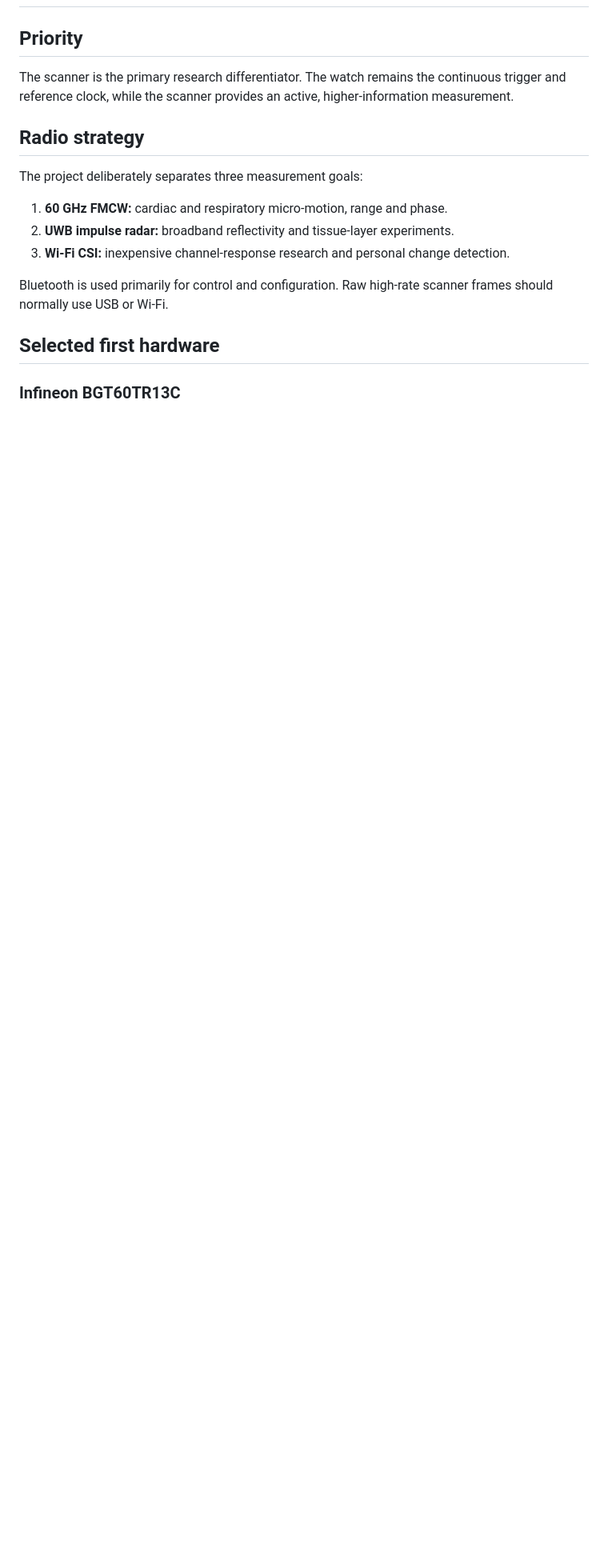
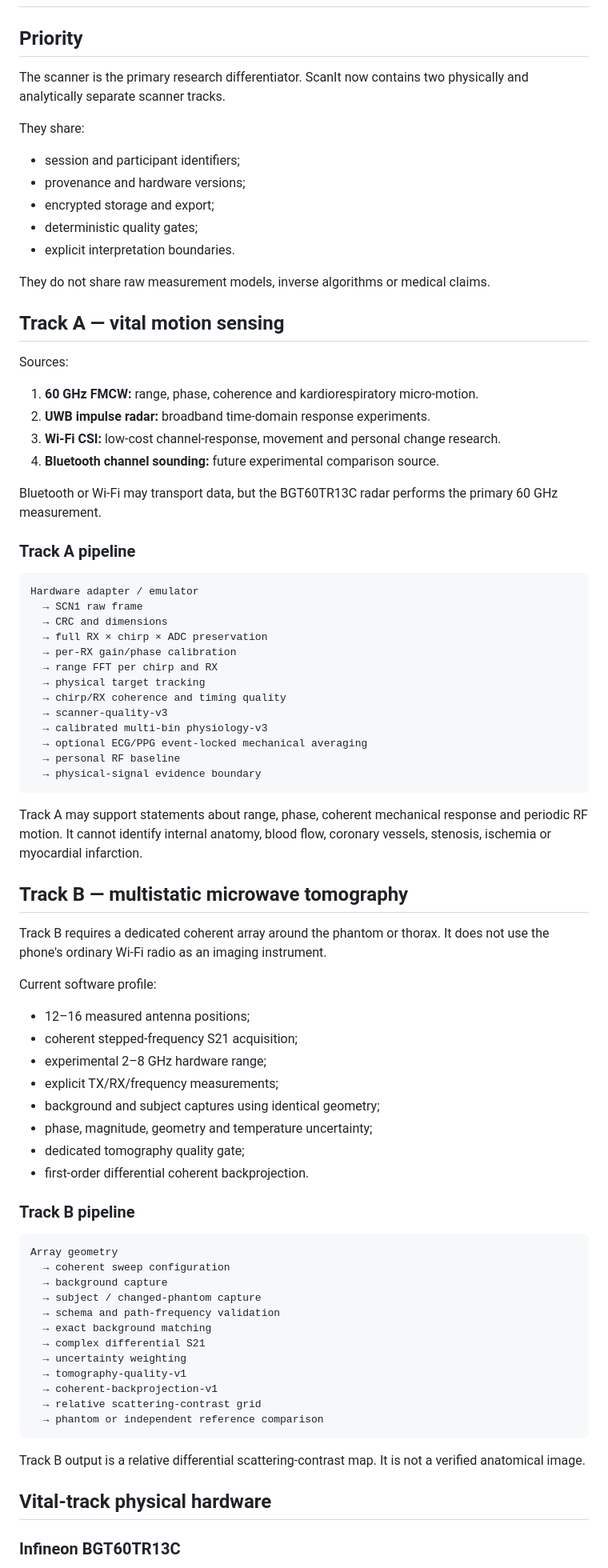
Before and after one commit to pilotens/scanit, a Markdown page: docs/SCANNER_ARCHITECTURE.md, the part around one of its changes. Shown at 80% size. Drawn GitHub-style; blank space fills up the shorter version.

````diff
--- a/docs/SCANNER_ARCHITECTURE.md
+++ b/docs/SCANNER_ARCHITECTURE.md
@@ -2,19 +2,84 @@
 
 ## Priority
 
-The scanner is the primary research differentiator. The watch remains the continuous trigger and reference clock, while the scanner provides an active, higher-information measurement.
+The scanner is the primary research differentiator. ScanIt now contains two physically and analytically separate scanner tracks.
 
-## Radio strategy
+They share:
 
-The project deliberately separates three measurement goals:
+- session and participant identifiers;
+- provenance and hardware versions;
+- encrypted storage and export;
+- deterministic quality gates;
+- explicit interpretation boundaries.
 
-1. **60 GHz FMCW:** cardiac and respiratory micro-motion, range and phase.
-2. **UWB impulse radar:** broadband reflectivity and tissue-layer experiments.
-3. **Wi-Fi CSI:** inexpensive channel-response research and personal change detection.
+They do not share raw measurement models, inverse algorithms or medical claims.
 
-Bluetooth is used primarily for control and configuration. Raw high-rate scanner frames should normally use USB or Wi-Fi.
+## Track A — vital motion sensing
 
-## Selected first hardware
+Sources:
+
+1. **60 GHz FMCW:** range, phase, coherence and kardiorespiratory micro-motion.
+2. **UWB impulse radar:** broadband time-domain response experiments.
+3. **Wi-Fi CSI:** low-cost channel-response, movement and personal change research.
+4. **Bluetooth channel sounding:** future experimental comparison source.
+
+Bluetooth or Wi-Fi may transport data, but the BGT60TR13C radar performs the primary 60 GHz measurement.
+
+### Track A pipeline
+
+```text
+Hardware adapter / emulator
+  → SCN1 raw frame
+  → CRC and dimensions
+  → full RX × chirp × ADC preservation
+  → per-RX gain/phase calibration
+  → range FFT per chirp and RX
+  → physical target tracking
+  → chirp/RX coherence and timing quality
+  → scanner-quality-v3
+  → calibrated multi-bin physiology-v3
+  → optional ECG/PPG event-locked mechanical averaging
+  → personal RF baseline
+  → physical-signal evidence boundary
+```
+
+Track A may support statements about range, phase, coherent mechanical response and periodic RF motion. It cannot identify internal anatomy, blood flow, coronary vessels, stenosis, ischemia or myocardial infarction.
+
+## Track B — multistatic microwave tomography
+
+Track B requires a dedicated coherent array around the phantom or thorax. It does not use the phone's ordinary Wi-Fi radio as an imaging instrument.
+
+Current software profile:
+
+- 12–16 measured antenna positions;
+- coherent stepped-frequency S21 acquisition;
+- experimental 2–8 GHz hardware range;
+- explicit TX/RX/frequency measurements;
+- background and subject captures using identical geometry;
+- phase, magnitude, geometry and temperature uncertainty;
+- dedicated tomography quality gate;
+- first-order differential coherent backprojection.
+
+### Track B pipeline
+
+```text
+Array geometry
+  → coherent sweep configuration
+  → background capture
+  → subject / changed-phantom capture
+  → schema and path-frequency validation
+  → exact background matching
+  → complex differential S21
+  → uncertainty weighting
+  → tomography-quality-v1
+  → coherent-backprojection-v1
+  → relative scattering-contrast grid
+  → phantom or independent reference comparison
+```
+
+Track B output is a relative differential scattering-contrast map. It is not a verified anatomical image.
+
+## Vital-track physical hardware
 
 ### Infineon BGT60TR13C
 
````
Also changed, not shown: other parts of docs/SCANNER_ARCHITECTURE.md (+53 -43 lines).
